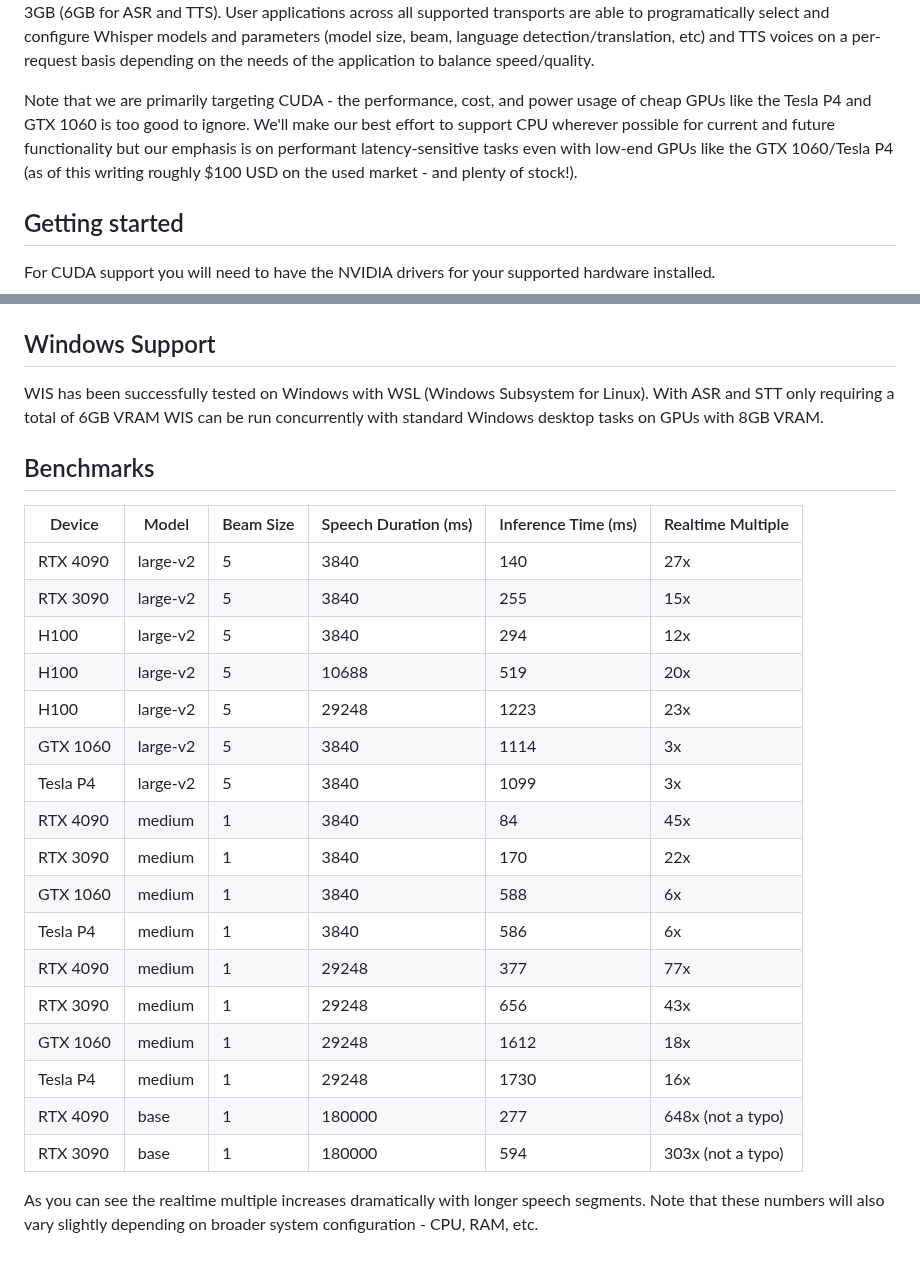
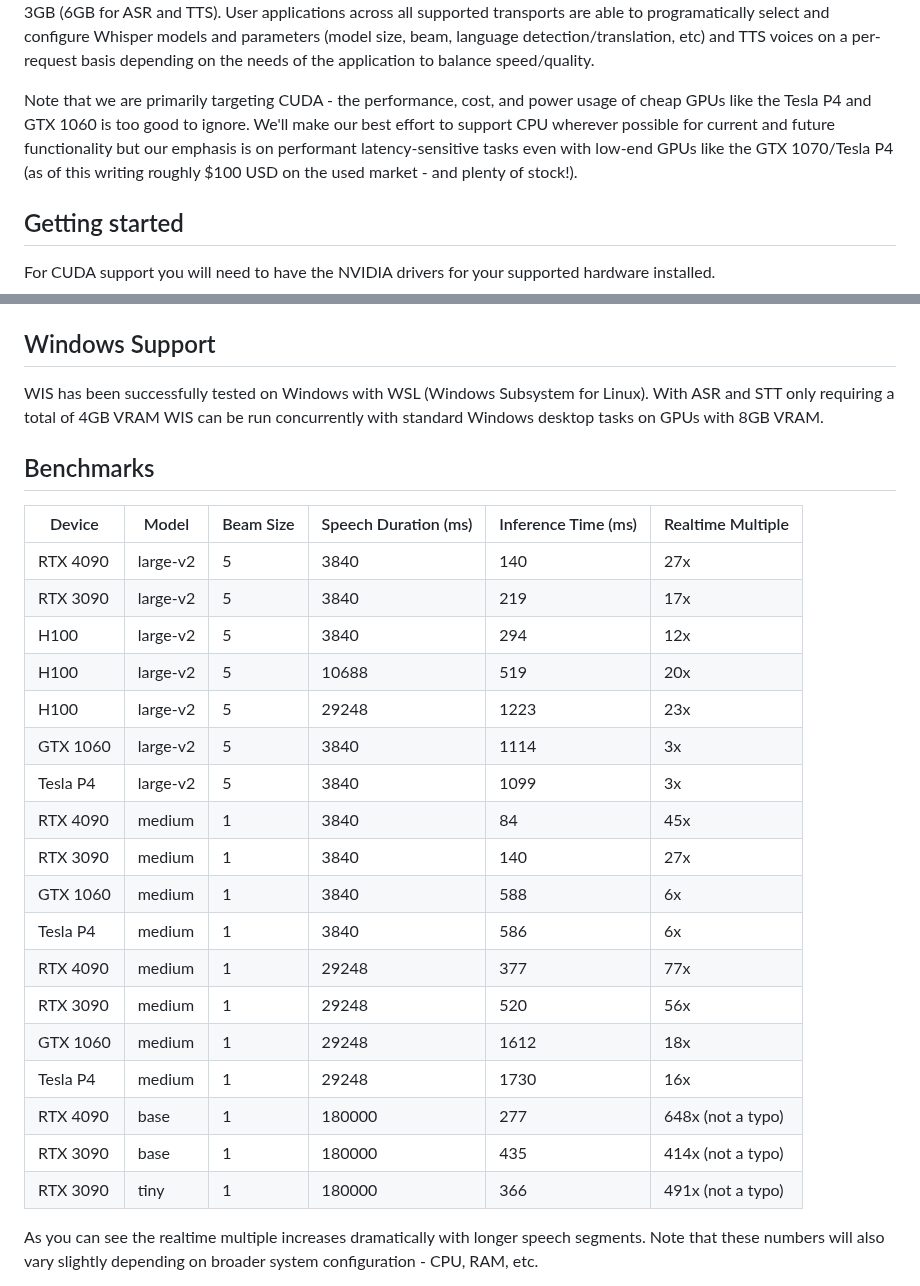
Before and after one commit to toverainc/willow-inference-server, a Markdown page: README.md, 2 parts joined by grey strips. Drawn GitHub-style; blank space fills up the shorter version.

```diff
--- a/README.md
+++ b/README.md
@@ -17,7 +17,7 @@ Watch the [WIS WebRTC Demo](https://www.youtube.com/watch?v=PxCO5eONqSQ)
 
 With the goal of enabling democratization of this functionality WIS will detect available CUDA VRAM, compute platform support, etc and optimize and/or disable functionality automatically (currently in order - ASR, TTS, LLM). For all supported Whisper models (large-v2, medium, and base) loaded simultaneously current minimum supported hardware is GTX 1060 3GB (6GB for ASR and TTS). User applications across all supported transports are able to programatically select and configure Whisper models and parameters (model size, beam, language detection/translation, etc) and TTS voices on a per-request basis depending on the needs of the application to balance speed/quality.
 
-Note that we are primarily targeting CUDA - the performance, cost, and power usage of cheap GPUs like the Tesla P4 and GTX 1060 is too good to ignore. We'll make our best effort to support CPU wherever possible for current and future functionality but our emphasis is on performant latency-sensitive tasks even with low-end GPUs like the GTX 1060/Tesla P4 (as of this writing roughly $100 USD on the used market - and plenty of stock!).
+Note that we are primarily targeting CUDA - the performance, cost, and power usage of cheap GPUs like the Tesla P4 and GTX 1060 is too good to ignore. We'll make our best effort to support CPU wherever possible for current and future functionality but our emphasis is on performant latency-sensitive tasks even with low-end GPUs like the GTX 1070/Tesla P4 (as of this writing roughly $100 USD on the used market - and plenty of stock!).
 
 ## Getting started
 
@@ -64,29 +64,30 @@
 
 ## Windows Support
 
-WIS has been successfully tested on Windows with WSL (Windows Subsystem for Linux). With ASR and STT only requiring a total of 6GB VRAM WIS can be run concurrently with standard Windows desktop tasks on GPUs with 8GB VRAM.
+WIS has been successfully tested on Windows with WSL (Windows Subsystem for Linux). With ASR and STT only requiring a total of 4GB VRAM WIS can be run concurrently with standard Windows desktop tasks on GPUs with 8GB VRAM.
 
 ## Benchmarks
 
 | Device   | Model    | Beam Size | Speech Duration (ms) | Inference Time (ms) | Realtime Multiple |
 |----------|----------|-----------|----------------------|---------------------|-------------------|
 | RTX 4090 | large-v2 | 5         | 3840                 | 140                 | 27x               |
-| RTX 3090 | large-v2 | 5         | 3840                 | 255                 | 15x               |
+| RTX 3090 | large-v2 | 5         | 3840                 | 219                 | 17x               |
 | H100     | large-v2 | 5         | 3840                 | 294                 | 12x               |
 | H100     | large-v2 | 5         | 10688                | 519                 | 20x               |
 | H100     | large-v2 | 5         | 29248                | 1223                | 23x               |
 | GTX 1060 | large-v2 | 5         | 3840                 | 1114                | 3x                |
 | Tesla P4 | large-v2 | 5         | 3840                 | 1099                | 3x                |
 | RTX 4090 | medium   | 1         | 3840                 | 84                  | 45x               |
-| RTX 3090 | medium   | 1         | 3840                 | 170                 | 22x               |
+| RTX 3090 | medium   | 1         | 3840                 | 140                 | 27x               |
 | GTX 1060 | medium   | 1         | 3840                 | 588                 | 6x                |
 | Tesla P4 | medium   | 1         | 3840                 | 586                 | 6x                |
 | RTX 4090 | medium   | 1         | 29248                | 377                 | 77x               |
-| RTX 3090 | medium   | 1         | 29248                | 656                 | 43x               |
+| RTX 3090 | medium   | 1         | 29248                | 520                 | 56x               |
 | GTX 1060 | medium   | 1         | 29248                | 1612                | 18x               |
 | Tesla P4 | medium   | 1         | 29248                | 1730                | 16x               |
 | RTX 4090 | base     | 1         | 180000               | 277                 | 648x (not a typo) |
-| RTX 3090 | base     | 1         | 180000               | 594                 | 303x (not a typo) |
+| RTX 3090 | base     | 1         | 180000               | 435                 | 414x (not a typo) |
+| RTX 3090 | tiny     | 1         | 180000               | 366                 | 491x (not a typo) |
 
 As you can see the realtime multiple increases dramatically with longer speech segments. Note that these numbers will also vary slightly depending on broader system configuration - CPU, RAM, etc.
 
```
